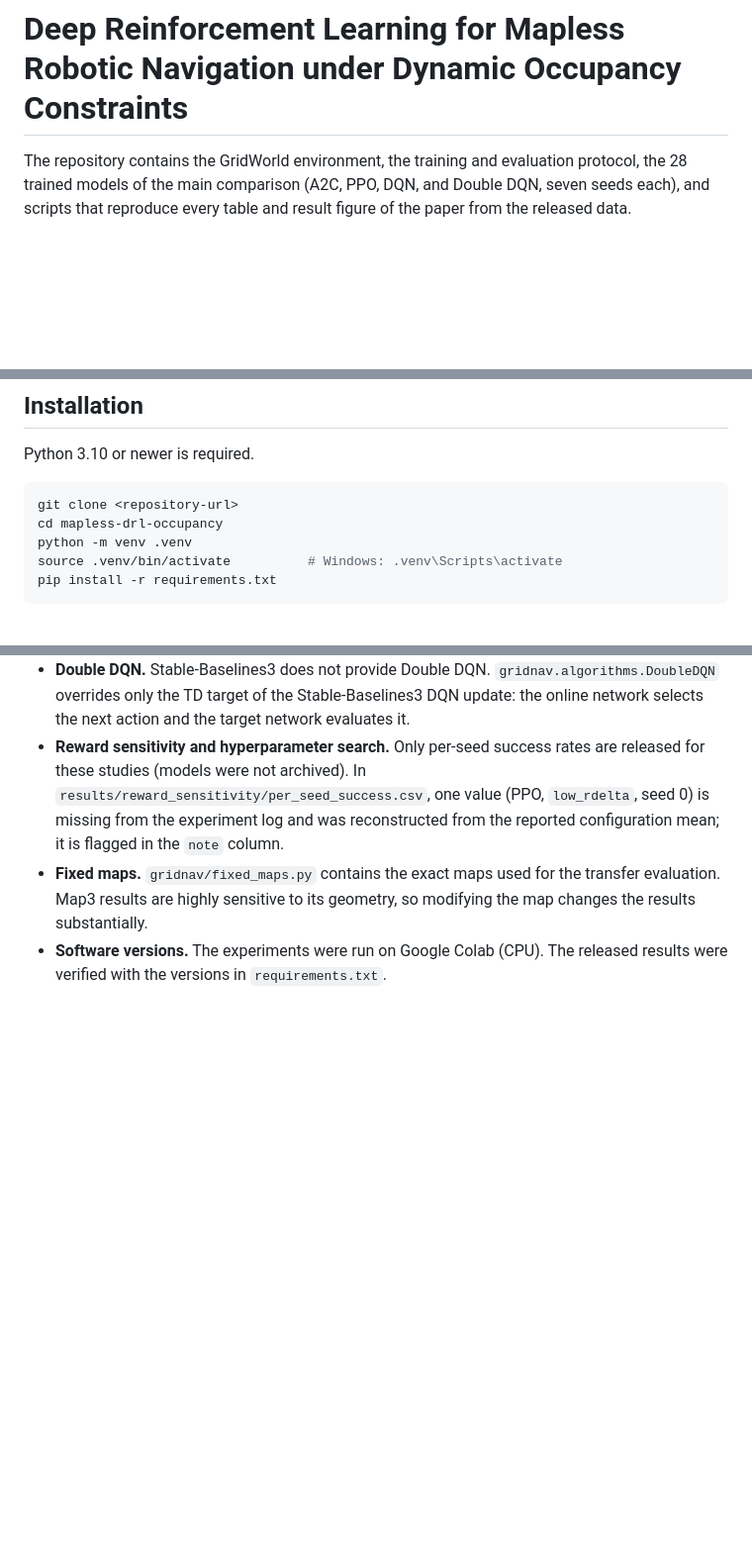
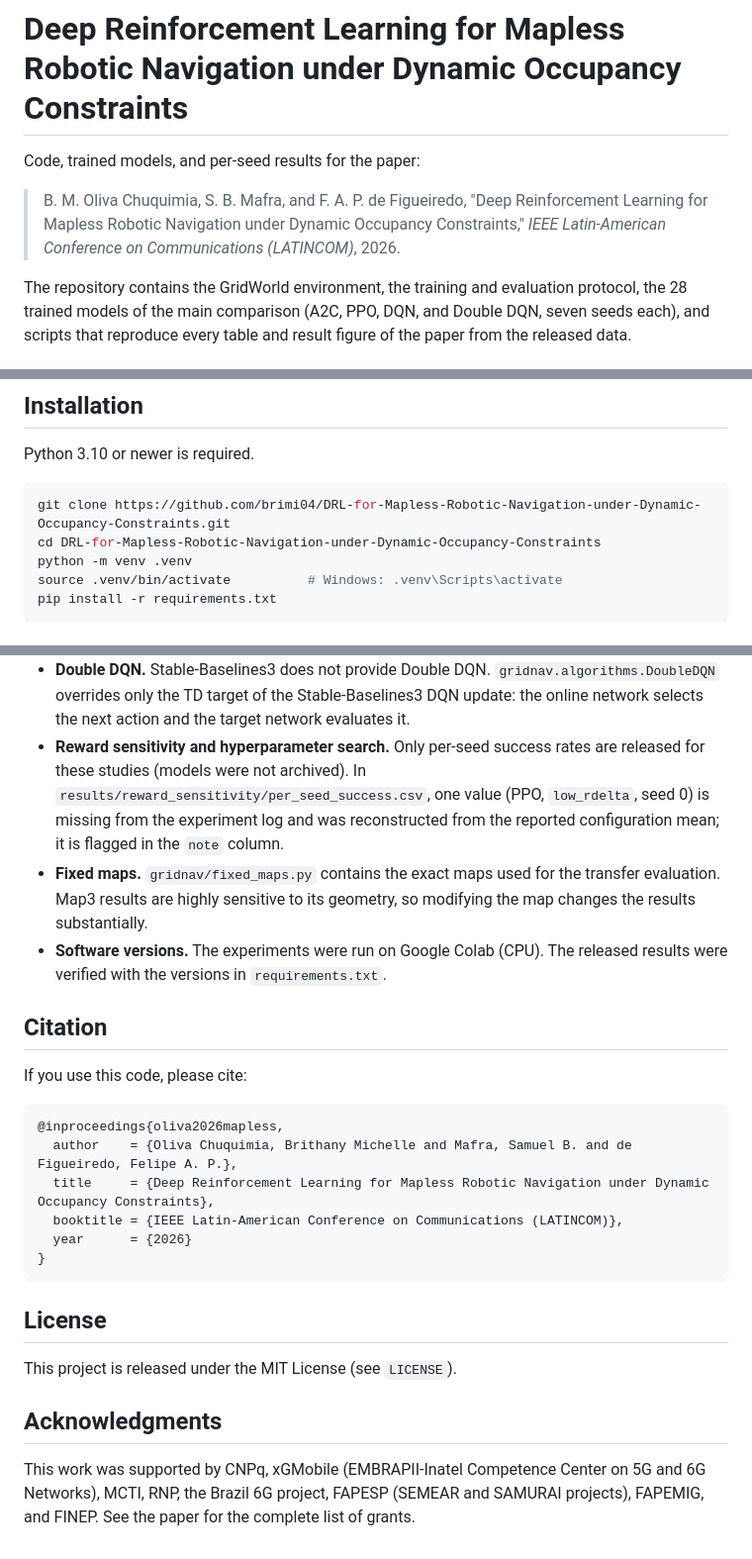
Before and after one commit to brimi04/DRL-for-Mapless-Robotic-Navigation-under-Dynamic-Occupancy-Constraints, a Markdown page: README.md, 3 parts joined by grey strips. Shown at 99% size. Rendered like a GitHub page; blank space fills up the shorter version.

````diff
--- a/README.md
+++ b/README.md
@@ -1,4 +1,8 @@
 # Deep Reinforcement Learning for Mapless Robotic Navigation under Dynamic Occupancy Constraints
+
+Code, trained models, and per-seed results for the paper:
+
+> B. M. Oliva Chuquimia, S. B. Mafra, and F. A. P. de Figueiredo, "Deep Reinforcement Learning for Mapless Robotic Navigation under Dynamic Occupancy Constraints," *IEEE Latin-American Conference on Communications (LATINCOM)*, 2026.
 
 The repository contains the GridWorld environment, the training and evaluation protocol, the 28 trained models of the main comparison (A2C, PPO, DQN, and Double DQN, seven seeds each), and scripts that reproduce every table and result figure of the paper from the released data.
 
@@ -59,8 +63,8 @@ tests/                   Unit tests and a reproduction test of the released mode
 Python 3.10 or newer is required.
 
 ```bash
-git clone <repository-url>
-cd mapless-drl-occupancy
+git clone https://github.com/brimi04/DRL-for-Mapless-Robotic-Navigation-under-Dynamic-Occupancy-Constraints.git
+cd DRL-for-Mapless-Robotic-Navigation-under-Dynamic-Occupancy-Constraints
 python -m venv .venv
 source .venv/bin/activate          # Windows: .venv\Scripts\activate
 pip install -r requirements.txt
@@ -126,3 +130,24 @@ Kruskal-Wallis tests indicate significant differences among A2C, PPO, and DQN (p
 - **Reward sensitivity and hyperparameter search.** Only per-seed success rates are released for these studies (models were not archived). In `results/reward_sensitivity/per_seed_success.csv`, one value (PPO, `low_rdelta`, seed 0) is missing from the experiment log and was reconstructed from the reported configuration mean; it is flagged in the `note` column.
 - **Fixed maps.** `gridnav/fixed_maps.py` contains the exact maps used for the transfer evaluation. Map3 results are highly sensitive to its geometry, so modifying the map changes the results substantially.
 - **Software versions.** The experiments were run on Google Colab (CPU). The released results were verified with the versions in `requirements.txt`.
+
+## Citation
+
+If you use this code, please cite:
+
+```bibtex
+@inproceedings{oliva2026mapless,
+  author    = {Oliva Chuquimia, Brithany Michelle and Mafra, Samuel B. and de Figueiredo, Felipe A. P.},
+  title     = {Deep Reinforcement Learning for Mapless Robotic Navigation under Dynamic Occupancy Constraints},
+  booktitle = {IEEE Latin-American Conference on Communications (LATINCOM)},
+  year      = {2026}
+}
+```
+
+## License
+
+This project is released under the MIT License (see `LICENSE`).
+
+## Acknowledgments
+
+This work was supported by CNPq, xGMobile (EMBRAPII-Inatel Competence Center on 5G and 6G Networks), MCTI, RNP, the Brazil 6G project, FAPESP (SEMEAR and SAMURAI projects), FAPEMIG, and FINEP. See the paper for the complete list of grants.
````
